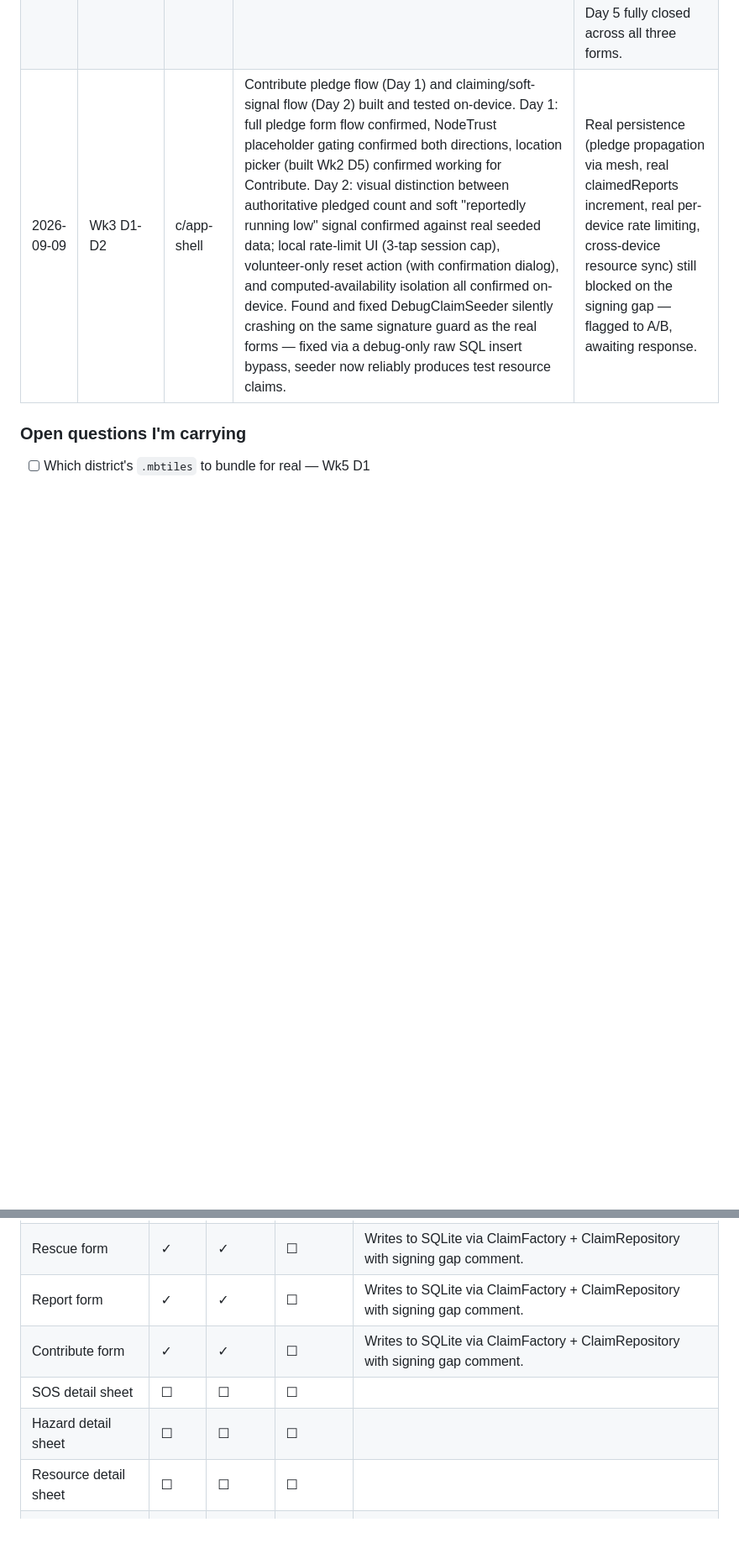
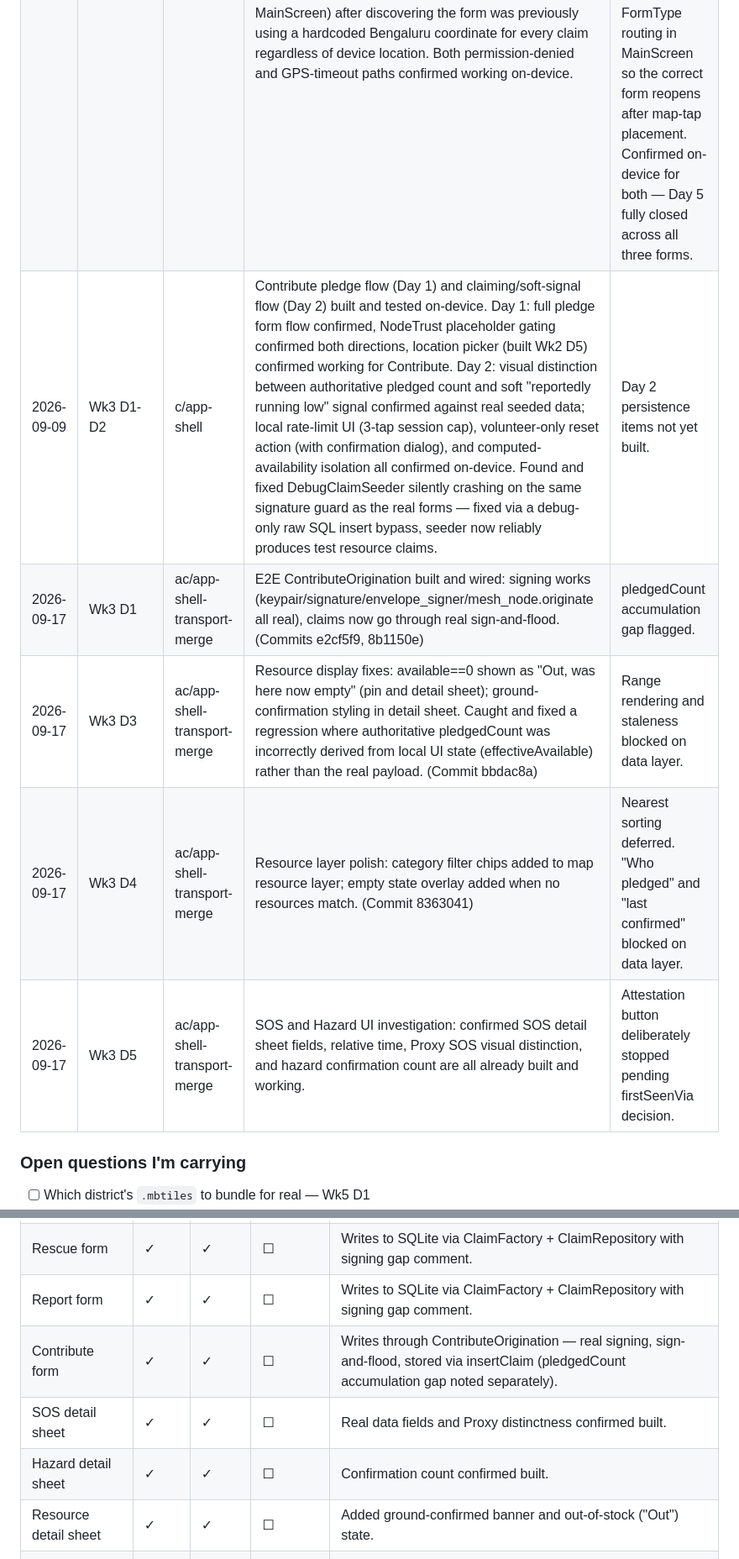
Before and after one commit to monish1929/MayDay, a Markdown page: Docs/PERSON_C.md, 2 parts joined by grey strips. Shown at 84% size. Rendered like a GitHub page; blank space fills up the shorter version.

```diff
--- a/Docs/PERSON_C.md
+++ b/Docs/PERSON_C.md
@@ -442,7 +439,11 @@ Beyond the standard checks in `CLAUDE.md` §4.5:
 | 2026-08-24 | Wk2 D2 | c/app-shell | Day 2 complete — `watchActiveClaims()` stream added to `ClaimRepository`, map bound reactively, `ValueKey`-based flicker-free pin updates, live layer filtering confirmed. On-device testing with 120 seeded claims (via new debug long-press seeder) found two real issues the automated scale test missed: (1) hazard/resource pin cards visually overlapped due to a fixed 45px cluster threshold not accounting for card width, compounded by a physical-vs-logical pixel bug shrinking the effective threshold further on high-density screens; (2) noticeable pan/zoom lag from 120+ sequential `toScreenLocation()` platform-channel calls per camera-idle event. Both fixed: dynamic per-type cluster threshold + logical-pixel correction; `toScreenLocationBatch()` + viewport culling (visible region + 20% margin) replacing the sequential loop. Re-tested on-device: overlap resolved, lag substantially reduced but not fully eliminated at 120-claim density. | Residual minor lag carried forward — see open questions. |
 | 2026-09-08 | Wk2 D4 | c/app-shell | Day 4 complete — three-way integration test run on real hardware (3 physical devices) against reconciled ab/transport-data-wiring code (commit 7976db9). All three checks passed: (1) claim raised via DebugSosTrigger on phone 1 appeared on phone 2's map without manual refresh; (2) trust tier flip UNCONFIRMED→CORROBORATED observed correctly once a genuine third device corroborated — confirms B's 2.0 threshold/1.0 per-device cap is working as intended; (3) two SOS raised in the same geohash bucket from two devices rendered as two distinct pins, resolving one left the other untouched and ACTIVE. | None — Day 4 fully closed. Ready for Day 5. |
 | 2026-09-08 | Wk2 D5 | c/app-shell | Day 5 complete. Connectivity-implication audit across lib/ui/ — 3 wording fixes in rescue_form_sheet.dart (broadcast/signal language implying immediate transmission, corrected to reflect local persistence + delayed mesh propagation). Found and fixed silent submission failures (UnsignedClaimException from B's new signing guard was freezing forms with no feedback) — added try/catch + SnackBar across all three forms. Confirmed cold-start loading and empty-map states are clean on-device. Built real GPS location handling for RescueFormSheet (geolocator, 4s timeout, visible status states, full manual map-tap fallback loop wired through MainScreen) after discovering the form was previously using a hardcoded Bengaluru coordinate for every claim regardless of device location. Both permission-denied and GPS-timeout paths confirmed working on-device. | Signing gap still blocks claims from actually saving (tracked separately, not a Day 5 blocker). Location handling (real GPS + manual map-tap fallback) has since been ported to Report and Contribute forms as well, using an enum-based FormType routing in MainScreen so the correct form reopens after map-tap placement. Confirmed on-device for both — Day 5 fully closed across all three forms. |
-| 2026-09-09 | Wk3 D1-D2 | c/app-shell | Contribute pledge flow (Day 1) and claiming/soft-signal flow (Day 2) built and tested on-device. Day 1: full pledge form flow confirmed, NodeTrust placeholder gating confirmed both directions, location picker (built Wk2 D5) confirmed working for Contribute. Day 2: visual distinction between authoritative pledged count and soft "reportedly running low" signal confirmed against real seeded data; local rate-limit UI (3-tap session cap), volunteer-only reset action (with confirmation dialog), and computed-availability isolation all confirmed on-device. Found and fixed DebugClaimSeeder silently crashing on the same signature guard as the real forms — fixed via a debug-only raw SQL insert bypass, seeder now reliably produces test resource claims. | Real persistence (pledge propagation via mesh, real claimedReports increment, real per-device rate limiting, cross-device resource sync) still blocked on the signing gap — flagged to A/B, awaiting response. |
+| 2026-09-09 | Wk3 D1-D2 | c/app-shell | Contribute pledge flow (Day 1) and claiming/soft-signal flow (Day 2) built and tested on-device. Day 1: full pledge form flow confirmed, NodeTrust placeholder gating confirmed both directions, location picker (built Wk2 D5) confirmed working for Contribute. Day 2: visual distinction between authoritative pledged count and soft "reportedly running low" signal confirmed against real seeded data; local rate-limit UI (3-tap session cap), volunteer-only reset action (with confirmation dialog), and computed-availability isolation all confirmed on-device. Found and fixed DebugClaimSeeder silently crashing on the same signature guard as the real forms — fixed via a debug-only raw SQL insert bypass, seeder now reliably produces test resource claims. | Day 2 persistence items not yet built. |
+| 2026-09-17 | Wk3 D1 | ac/app-shell-transport-merge | E2E ContributeOrigination built and wired: signing works (keypair/signature/envelope_signer/mesh_node.originate all real), claims now go through real sign-and-flood. (Commits e2cf5f9, 8b1150e) | pledgedCount accumulation gap flagged. |
+| 2026-09-17 | Wk3 D3 | ac/app-shell-transport-merge | Resource display fixes: available==0 shown as "Out, was here now empty" (pin and detail sheet); ground-confirmation styling in detail sheet. Caught and fixed a regression where authoritative pledgedCount was incorrectly derived from local UI state (effectiveAvailable) rather than the real payload. (Commit bbdac8a) | Range rendering and staleness blocked on data layer. |
+| 2026-09-17 | Wk3 D4 | ac/app-shell-transport-merge | Resource layer polish: category filter chips added to map resource layer; empty state overlay added when no resources match. (Commit 8363041) | Nearest sorting deferred. "Who pledged" and "last confirmed" blocked on data layer. |
+| 2026-09-17 | Wk3 D5 | ac/app-shell-transport-merge | SOS and Hazard UI investigation: confirmed SOS detail sheet fields, relative time, Proxy SOS visual distinction, and hazard confirmation count are all already built and working. | Attestation button deliberately stopped pending firstSeenVia decision. |
 
 ### Open questions I'm carrying
 
@@ -473,10 +477,10 @@ Beyond the standard checks in `CLAUDE.md` §4.5:
 | Bottom sheet | ✓ | ✓ | ☐ | |
 | Rescue form | ✓ | ✓ | ☐ | Writes to SQLite via ClaimFactory + ClaimRepository with signing gap comment. |
 | Report form | ✓ | ✓ | ☐ | Writes to SQLite via ClaimFactory + ClaimRepository with signing gap comment. |
-| Contribute form | ✓ | ✓ | ☐ | Writes to SQLite via ClaimFactory + ClaimRepository with signing gap comment. |
-| SOS detail sheet | ☐ | ☐ | ☐ | |
-| Hazard detail sheet | ☐ | ☐ | ☐ | |
-| Resource detail sheet | ☐ | ☐ | ☐ | |
+| Contribute form | ✓ | ✓ | ☐ | Writes through ContributeOrigination — real signing, sign-and-flood, stored via insertClaim (pledgedCount accumulation gap noted separately). |
+| SOS detail sheet | ✓ | ✓ | ☐ | Real data fields and Proxy distinctness confirmed built. |
+| Hazard detail sheet | ✓ | ✓ | ☐ | Confirmation count confirmed built. |
+| Resource detail sheet | ✓ | ✓ | ☐ | Added ground-confirmed banner and out-of-stock ("Out") state. |
 | Volunteer queue | ✓ | ☐ | ☐ | incl. rescue/report/resource tabs |
 | QR display (requester) | ☐ | ☐ | ☐ | fresh nonce each show |
 | QR scanner (volunteer) | ✓ | ☐ | ☐ | skeleton only — logic in Phase 3 |
```
Also changed, not shown: other parts of Docs/PERSON_C.md (+25 -25 lines).
